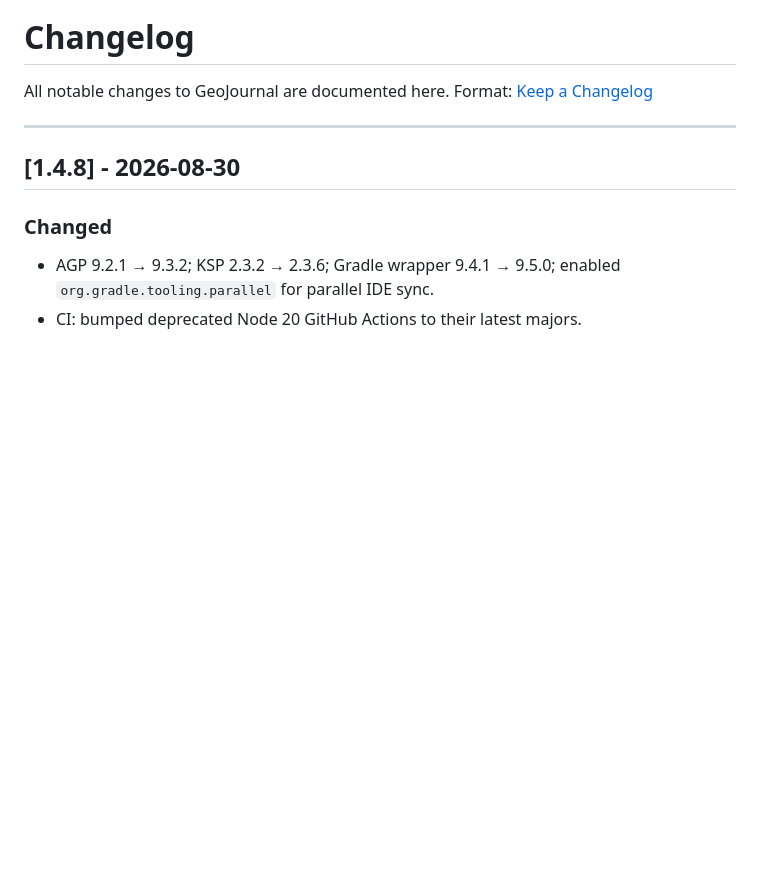
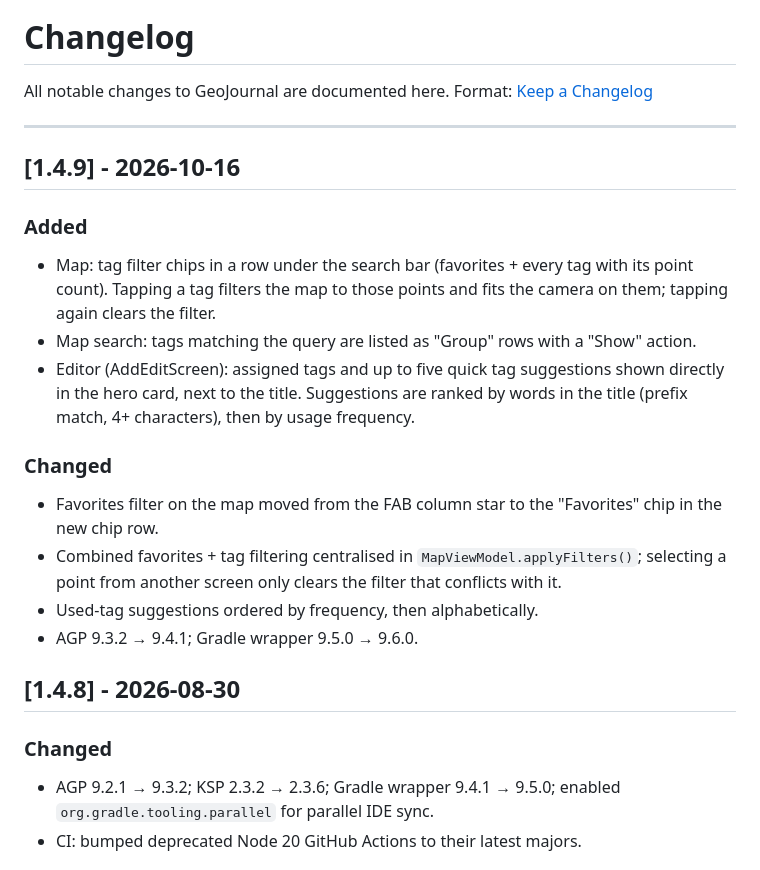
Before and after one commit to manzolo/GeoJournal, a Markdown page: CHANGELOG.md, the part around the change. Rendered like a GitHub page; blank space fills up the shorter version.

Commit message:
docs: update CHANGELOG for v1.4.9
Co-Authored-By: Claude Fable 5.1 <noreply@anthropic.com>

```diff
--- a/CHANGELOG.md
+++ b/CHANGELOG.md
@@ -4,6 +4,18 @@ All notable changes to GeoJournal are documented here.
 Format: [Keep a Changelog](https://keepachangelog.com/en/1.0.0/)
 
 ---
+
+## [1.4.9] - 2026-10-16
+### Added
+- Map: tag filter chips in a row under the search bar (favorites + every tag with its point count). Tapping a tag filters the map to those points and fits the camera on them; tapping again clears the filter.
+- Map search: tags matching the query are listed as "Group" rows with a "Show" action.
+- Editor (AddEditScreen): assigned tags and up to five quick tag suggestions shown directly in the hero card, next to the title. Suggestions are ranked by words in the title (prefix match, 4+ characters), then by usage frequency.
+
+### Changed
+- Favorites filter on the map moved from the FAB column star to the "Favorites" chip in the new chip row.
+- Combined favorites + tag filtering centralised in `MapViewModel.applyFilters()`; selecting a point from another screen only clears the filter that conflicts with it.
+- Used-tag suggestions ordered by frequency, then alphabetically.
+- AGP 9.3.2 → 9.4.1; Gradle wrapper 9.5.0 → 9.6.0.
 
 ## [1.4.8] - 2026-08-30
 ### Changed
```
